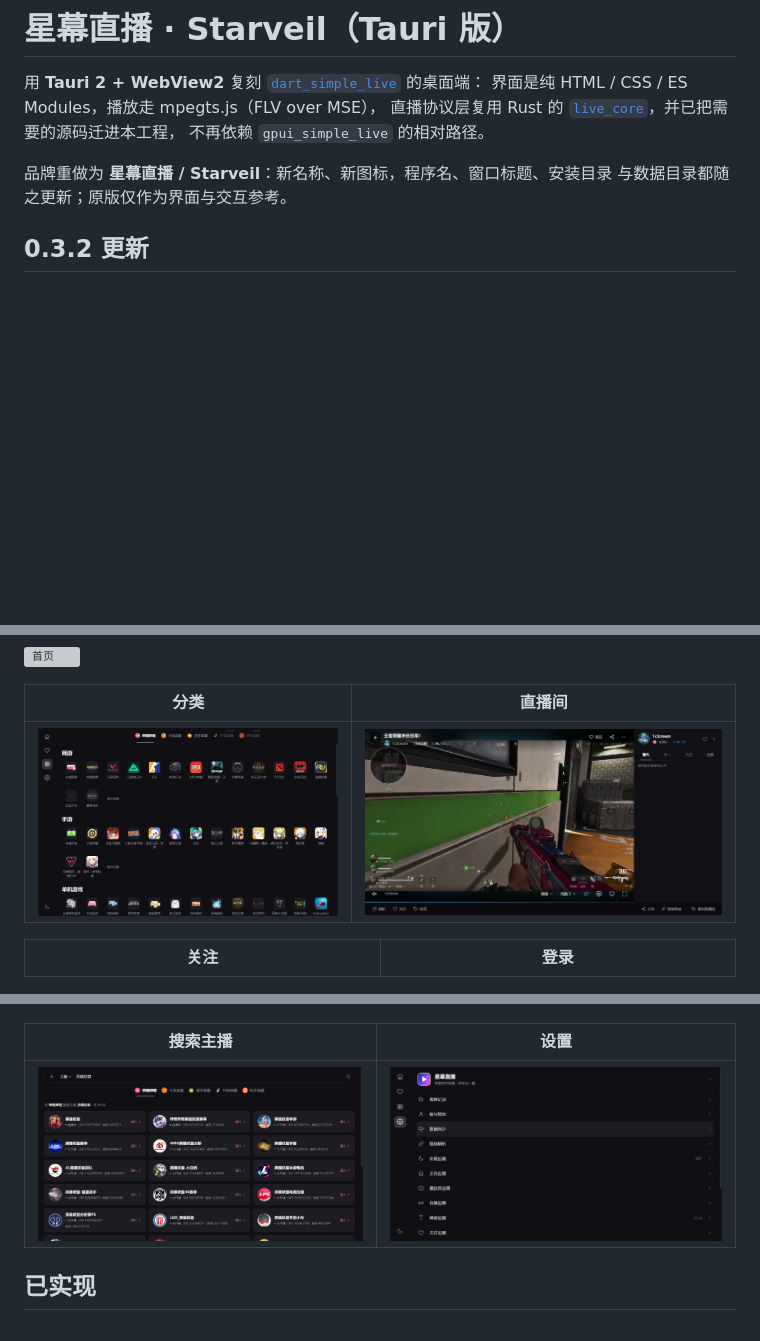
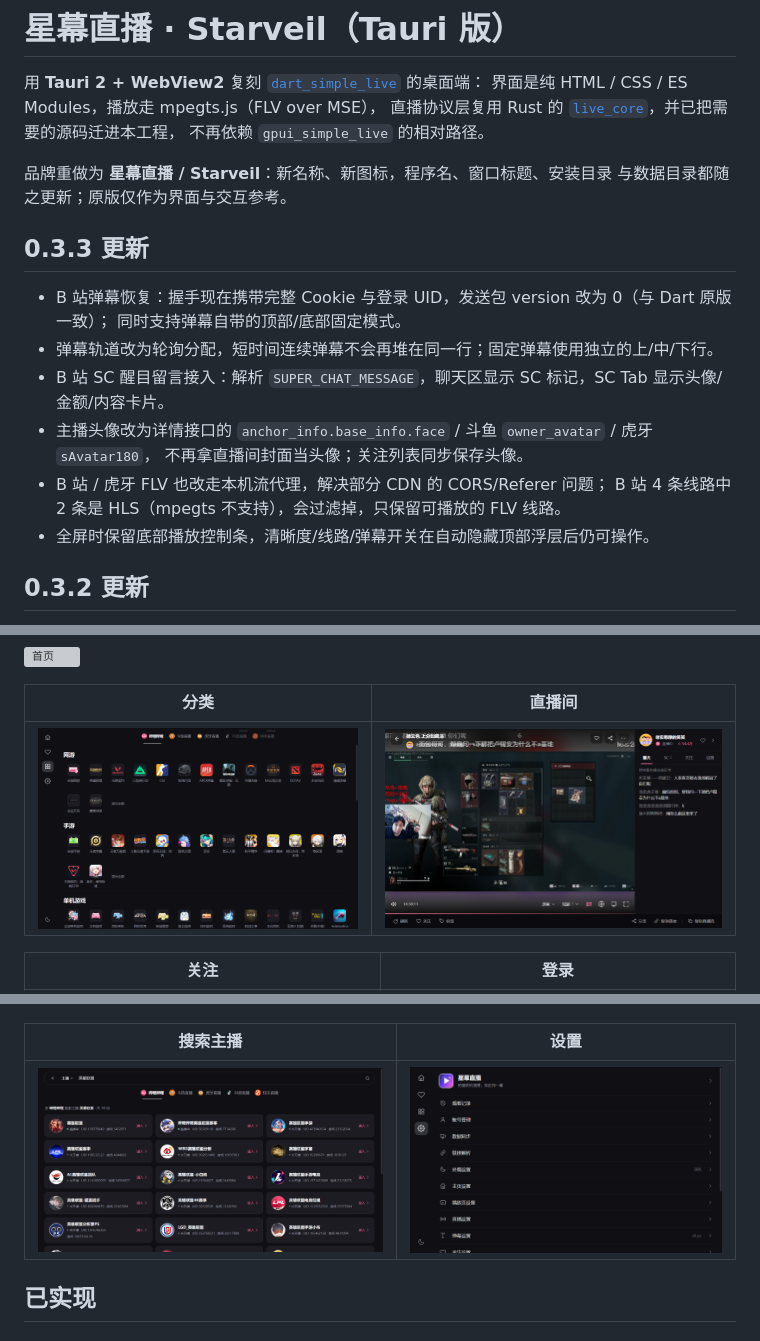
Before and after one commit to banlany/Starveil, a Markdown page: README.md, 3 parts joined by grey strips. Drawn GitHub-style; pictures changed too: docs/screenshots/room.png, docs/screenshots/settings.png; blank space fills up the shorter version; grey boxes are pictures that could not be loaded.

Commit message:
fix: Bilibili danmaku/SC, avatar, lanes and stream line proxy

```diff
--- a/README.md
+++ b/README.md
@@ -7,6 +7,18 @@
 
 品牌重做为 **星幕直播 / Starveil**：新名称、新图标，程序名、窗口标题、安装目录
 与数据目录都随之更新；原版仅作为界面与交互参考。
+
+## 0.3.3 更新
+
+- B 站弹幕恢复：握手现在携带完整 Cookie 与登录 UID，发送包 version 改为 0（与 Dart 原版一致）；
+  同时支持弹幕自带的顶部/底部固定模式。
+- 弹幕轨道改为轮询分配，短时间连续弹幕不会再堆在同一行；固定弹幕使用独立的上/中/下行。
+- B 站 SC 醒目留言接入：解析 `SUPER_CHAT_MESSAGE`，聊天区显示 SC 标记，SC Tab 显示头像/金额/内容卡片。
+- 主播头像改为详情接口的 `anchor_info.base_info.face` / 斗鱼 `owner_avatar` / 虎牙 `sAvatar180`，
+  不再拿直播间封面当头像；关注列表同步保存头像。
+- B 站 / 虎牙 FLV 也改走本机流代理，解决部分 CDN 的 CORS/Referer 问题；
+  B 站 4 条线路中 2 条是 HLS（mpegts 不支持），会过滤掉，只保留可播放的 FLV 线路。
+- 全屏时保留底部播放控制条，清晰度/线路/弹幕开关在自动隐藏顶部浮层后仍可操作。
 
 ## 0.3.2 更新
 
```
Also changed, not shown: other parts of README.md (+3 -2 lines), 15 other files.
